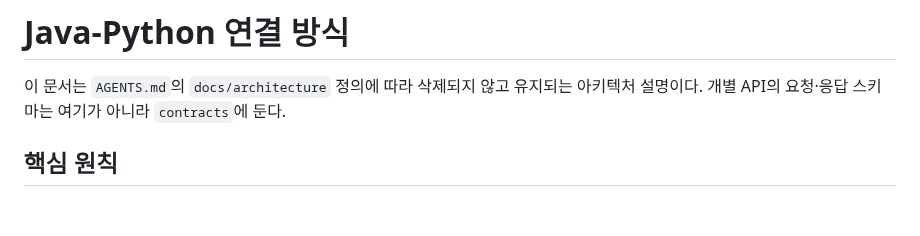
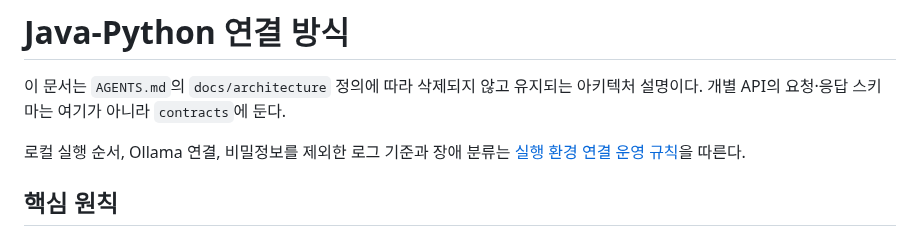
Before and after one commit to hwang67120-bit/career-compass-ai, a Markdown page: docs/architecture/java-python-connection.md, the part around the change. Rendered like a GitHub page; blank space fills up the shorter version.

Commit message:
docs: 연결 운영 규칙 참조 추가

```diff
--- a/docs/architecture/java-python-connection.md
+++ b/docs/architecture/java-python-connection.md
@@ -1,6 +1,8 @@
 # Java-Python 연결 방식
 
 이 문서는 `AGENTS.md`의 `docs/architecture` 정의에 따라 삭제되지 않고 유지되는 아키텍처 설명이다. 개별 API의 요청·응답 스키마는 여기가 아니라 `contracts`에 둔다.
+
+로컬 실행 순서, Ollama 연결, 비밀정보를 제외한 로그 기준과 장애 분류는 [실행 환경 연결 운영 규칙](../operations/runtime-connectivity-runbook.md)을 따른다.
 
 ## 핵심 원칙
 
```
